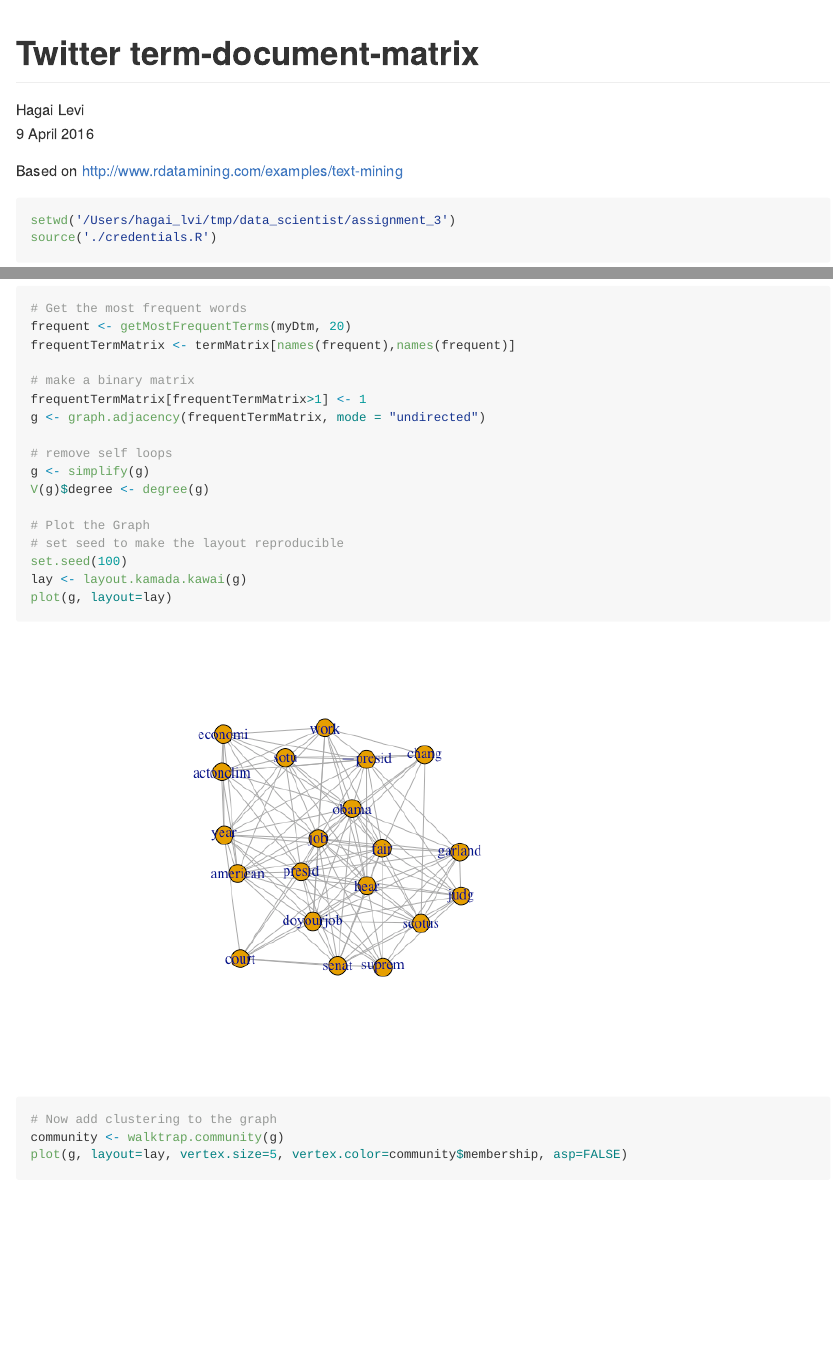
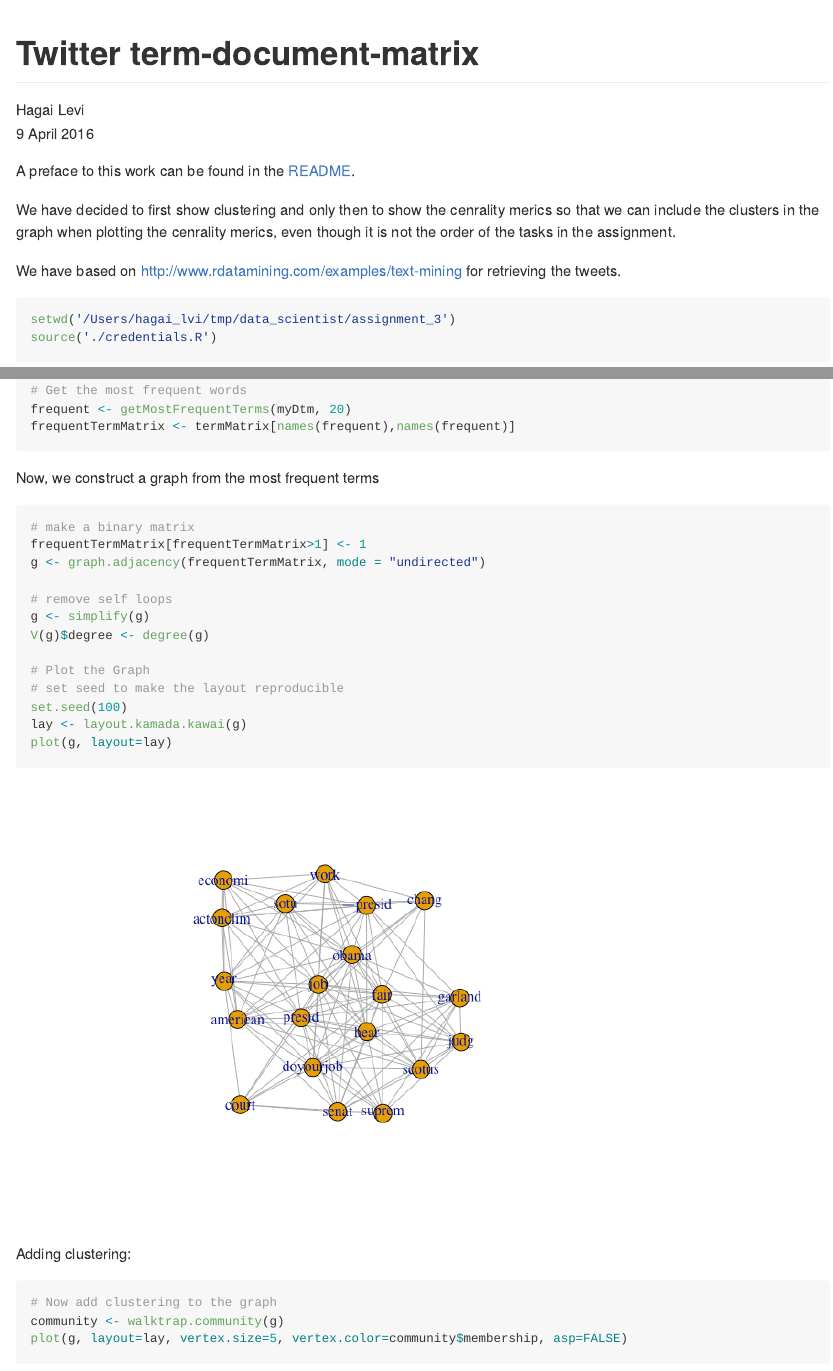
Before and after one commit to hagai-lvi/twitter_term_document_matrix, an R Markdown document (twitter_net.Rmd): the page in a window 1100 px wide, from its top, and a second part further down, joined at a grey line. The pictures show the output file twitter_net.md that the author committed with the source, drawn offline in the style of GitHub.

````diff
--- a/twitter_net.Rmd
+++ b/twitter_net.Rmd
@@ -10,7 +10,14 @@
 ```{r setup, include=FALSE}
 knitr::opts_chunk$set(echo = TRUE)
 ```
-Based on http://www.rdatamining.com/examples/text-mining
+
+A preface to this work can be found in the [README](README.md).
+
+We have decided to first show clustering and only then to show the cenrality merics
+so that we can include the clusters in the graph when plotting the cenrality merics,
+even though it is not the order of the tasks in the assignment.
+
+We have based on http://www.rdatamining.com/examples/text-mining for retrieving the tweets.
 
 ```{r, results='hide'}
 setwd('/Users/hagai_lvi/tmp/data_scientist/assignment_3')
@@ -39,7 +46,7 @@
 ```
 
 Extract a corpus and a TermDocumentMatrix
-```{r}
+```{r, message=FALSE}
 # This function returns the most frequent terms in a TermDocumentMatrix
 # as a named vector that includes the frequencies
 getMostFrequentTerms <- function(dtm, N){
@@ -109,13 +116,16 @@
 
 The corpus is large, and we can't see clearly a large graph so we are using only a few
 frequent items.
-```{r}
+```{r, message=FALSE}
 library(igraph)
 
 # Get the most frequent words
 frequent <- getMostFrequentTerms(myDtm, 20)
 frequentTermMatrix <- termMatrix[names(frequent),names(frequent)]
+```
 
+Now, we construct a graph from the most frequent terms
+```{r}
 # make a binary matrix
 frequentTermMatrix[frequentTermMatrix>1] <- 1
 g <- graph.adjacency(frequentTermMatrix, mode = "undirected")
@@ -129,7 +139,10 @@
 set.seed(100)
 lay <- layout.kamada.kawai(g)
 plot(g, layout=lay)
+```
 
+Adding clustering:
+```{r}
 # Now add clustering to the graph
 community <- walktrap.community(g)
 plot(g, layout=lay, vertex.size=5, vertex.color=community$membership, asp=FALSE)
````
Also changed, not shown: twitter_net.md, twitter_net_files/figure-html/unnamed-chunk-13-1.png, twitter_net_files/figure-html/unnamed-chunk-14-1.png (added), twitter_net_files/figure-html/unnamed-chunk-15-1.png (added), twitter_net_files/figure-html/unnamed-chunk-8-1.png, twitter_net_files/figure-html/unnamed-chunk-9-1.png.
